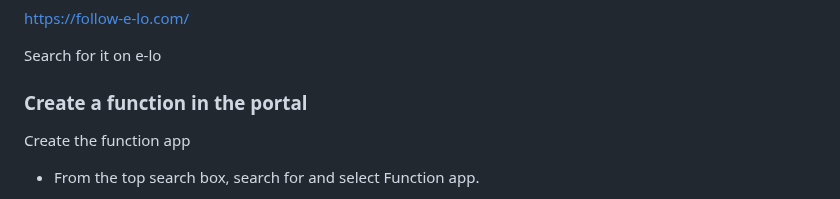
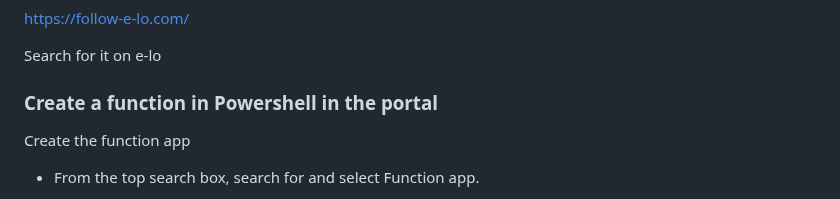
Before and after one commit to spawnmarvel/azure-automation-bicep-and-labs, a Markdown page: azure-5-functions/README.md, the part around the change. GitHub-like rendering.

Commit message:
function

```diff
--- a/azure-5-functions/README.md
+++ b/azure-5-functions/README.md
@@ -10,7 +10,7 @@ https://follow-e-lo.com/
 
 Search for it on e-lo
 
-### Create a function in the portal
+### Create a function in Powershell in the portal
 
 Create the function app
 * From the top search box, search for and select Function app.
```
